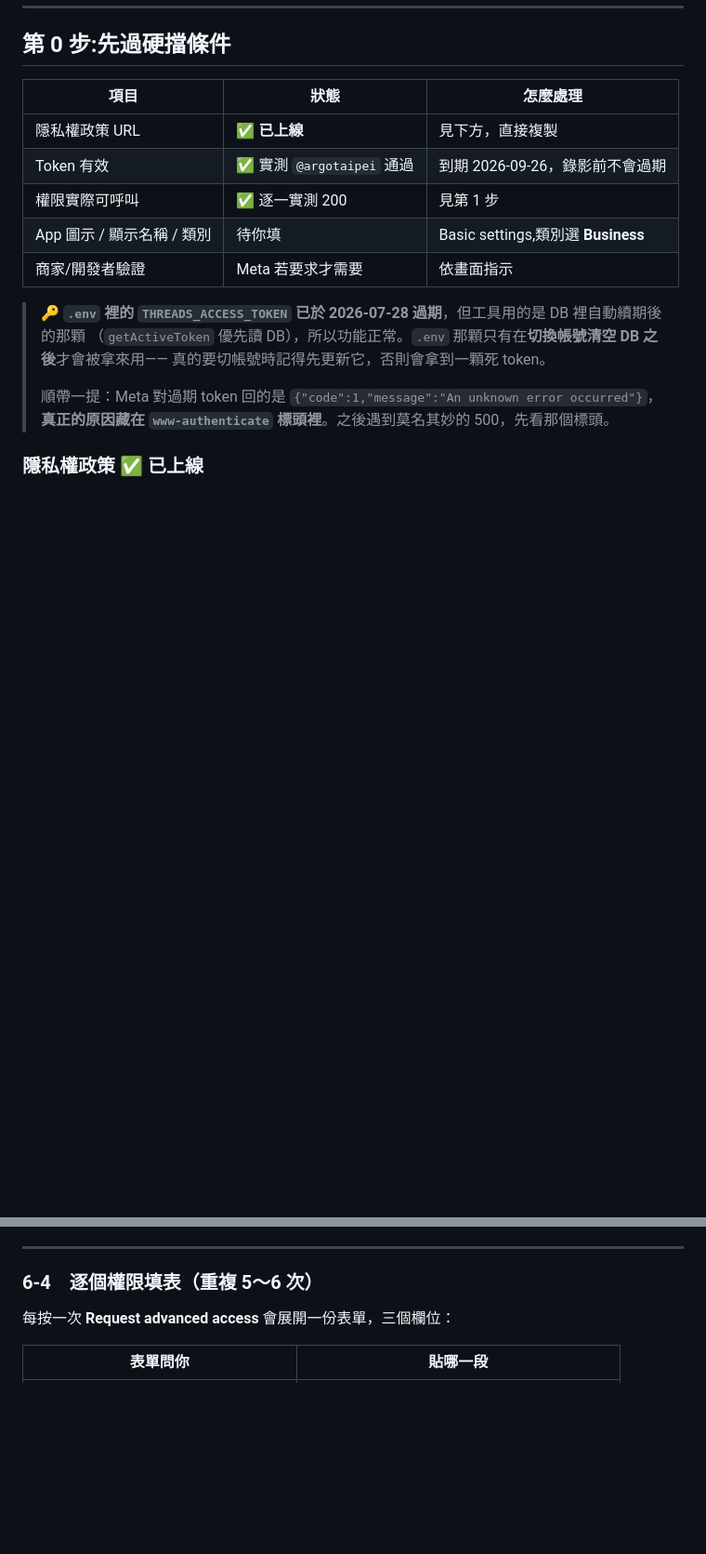
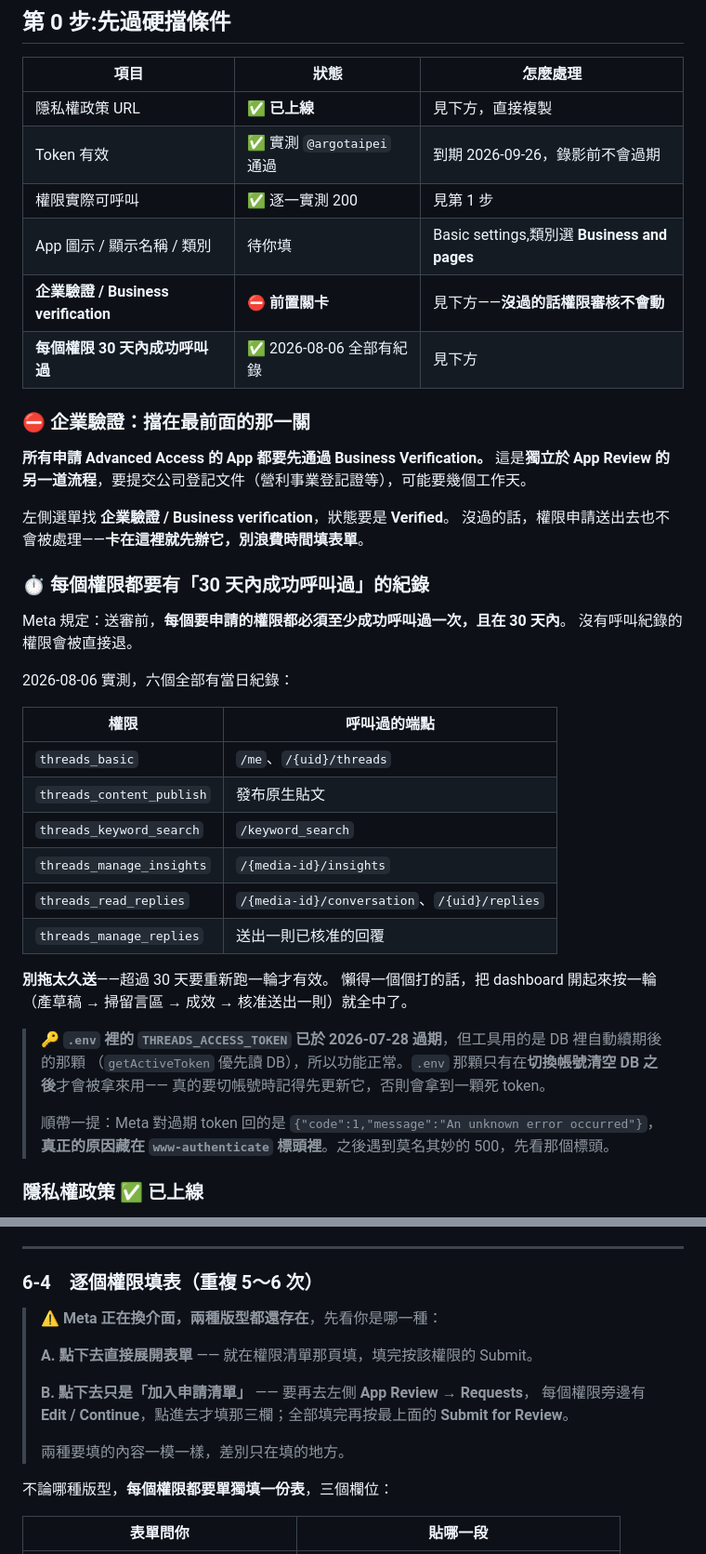
Before and after one commit to 1071107xznw-lang/threads-engager, a Markdown page: docs/app-review-submission.md, 2 parts joined by grey strips. Shown at 93% size. Drawn GitHub-style; blank space fills up the shorter version.

Commit message:
docs: 補上企業驗證與「30 天內要有成功呼叫」兩道前置關卡
兩件擋在權限審核前面、但清單裡沒寫的事：

1. 企業驗證（Business verification）——所有申請 Advanced Access 的 App 都要。
   獨立於 App Review 的另一道流程，要公司登記文件，可能要幾個工作天。
   沒過的話權限申請送出去也不會被處理。擋在最前面卻沒寫進清單是疏漏。

2. 每個權限送審前必須在 30 天內成功呼叫過至少一次，沒紀錄會被直接退。
   附上 2026-08-06 的實測對照表（六個全部有當日紀錄），以及
   「把 dashboard 按一輪就全中」的補救方式。

另外兩處：
- 6-4 補上 Meta 目前兩種版型（表單直接展開 vs 先加入清單再去 Requests 填），
  實際操作時分不清是哪一種。
- 新增 6-5b「怎麼確認自己走到哪一步」——Requests 頁是空的／Pending／Draft
  分別代表什麼，以及從 API 反推 App 模式的方法。

Co-Authored-By: Claude Opus 5 <noreply@anthropic.com>

```diff
--- a/docs/app-review-submission.md
+++ b/docs/app-review-submission.md
@@ -14,8 +14,36 @@
 | 隱私權政策 URL | ✅ **已上線** | 見下方，直接複製 |
 | Token 有效 | ✅ 實測 `@argotaipei` 通過 | 到期 2026-09-26，錄影前不會過期 |
 | 權限實際可呼叫 | ✅ 逐一實測 200 | 見第 1 步 |
-| App 圖示 / 顯示名稱 / 類別 | 待你填 | Basic settings,類別選 **Business** |
-| 商家/開發者驗證 | Meta 若要求才需要 | 依畫面指示 |
+| App 圖示 / 顯示名稱 / 類別 | 待你填 | Basic settings,類別選 **Business and pages** |
+| **企業驗證 / Business verification** | ⛔️ **前置關卡** | 見下方——**沒過的話權限審核不會動** |
+| **每個權限 30 天內成功呼叫過** | ✅ 2026-08-06 全部有紀錄 | 見下方 |
+
+### ⛔️ 企業驗證：擋在最前面的那一關
+
+**所有申請 Advanced Access 的 App 都要先通過 Business Verification。**
+這是**獨立於 App Review 的另一道流程**，要提交公司登記文件（營利事業登記證等），可能要幾個工作天。
+
+左側選單找 **企業驗證 / Business verification**，狀態要是 **Verified**。
+沒過的話，權限申請送出去也不會被處理——**卡在這裡就先辦它，別浪費時間填表單**。
+
+### ⏱ 每個權限都要有「30 天內成功呼叫過」的紀錄
+
+Meta 規定：送審前，**每個要申請的權限都必須至少成功呼叫過一次，且在 30 天內**。
+沒有呼叫紀錄的權限會被直接退。
+
+2026-08-06 實測，六個全部有當日紀錄：
+
+| 權限 | 呼叫過的端點 |
+|---|---|
+| `threads_basic` | `/me`、`/{uid}/threads` |
+| `threads_content_publish` | 發布原生貼文 |
+| `threads_keyword_search` | `/keyword_search` |
+| `threads_manage_insights` | `/{media-id}/insights` |
+| `threads_read_replies` | `/{media-id}/conversation`、`/{uid}/replies` |
+| `threads_manage_replies` | 送出一則已核准的回覆 |
+
+**別拖太久送**——超過 30 天要重新跑一輪才有效。
+懶得一個個打的話，把 dashboard 開起來按一輪（產草稿 → 掃留言區 → 成效 → 核准送出一則）就全中了。
 
 > 🔑 **`.env` 裡的 `THREADS_ACCESS_TOKEN` 已於 2026-07-28 過期**，但工具用的是 DB 裡自動續期後的那顆
 > （`getActiveToken` 優先讀 DB），所以功能正常。`.env` 那顆只有在**切換帳號清空 DB 之後**才會被拿來用——
@@ -408,7 +438,17 @@ threads_manage_replies
 
 ### 6-4　逐個權限填表（重複 5～6 次）
 
-每按一次 **Request advanced access** 會展開一份表單，三個欄位：
+> ⚠️ **Meta 正在換介面，兩種版型都還存在**，先看你是哪一種：
+>
+> **A. 點下去直接展開表單** —— 就在權限清單那頁填，填完按該權限的 Submit。
+>
+> **B. 點下去只是「加入申請清單」** —— 要再去左側 **App Review → Requests**，
+> 每個權限旁邊有 **Edit / Continue**，點進去才填那三欄；全部填完再按最上面的
+> **Submit for Review**。
+>
+> 兩種要填的內容一模一樣，差別只在填的地方。
+
+不論哪種版型，**每個權限都要單獨填一份表**，三個欄位：
 
 | 表單問你 | 貼哪一段 |
 |---|---|
```
Also changed, not shown: other parts of docs/app-review-submission.md (+23 -0 lines), docs/go-live-checklist.md (+5 -0 lines).
